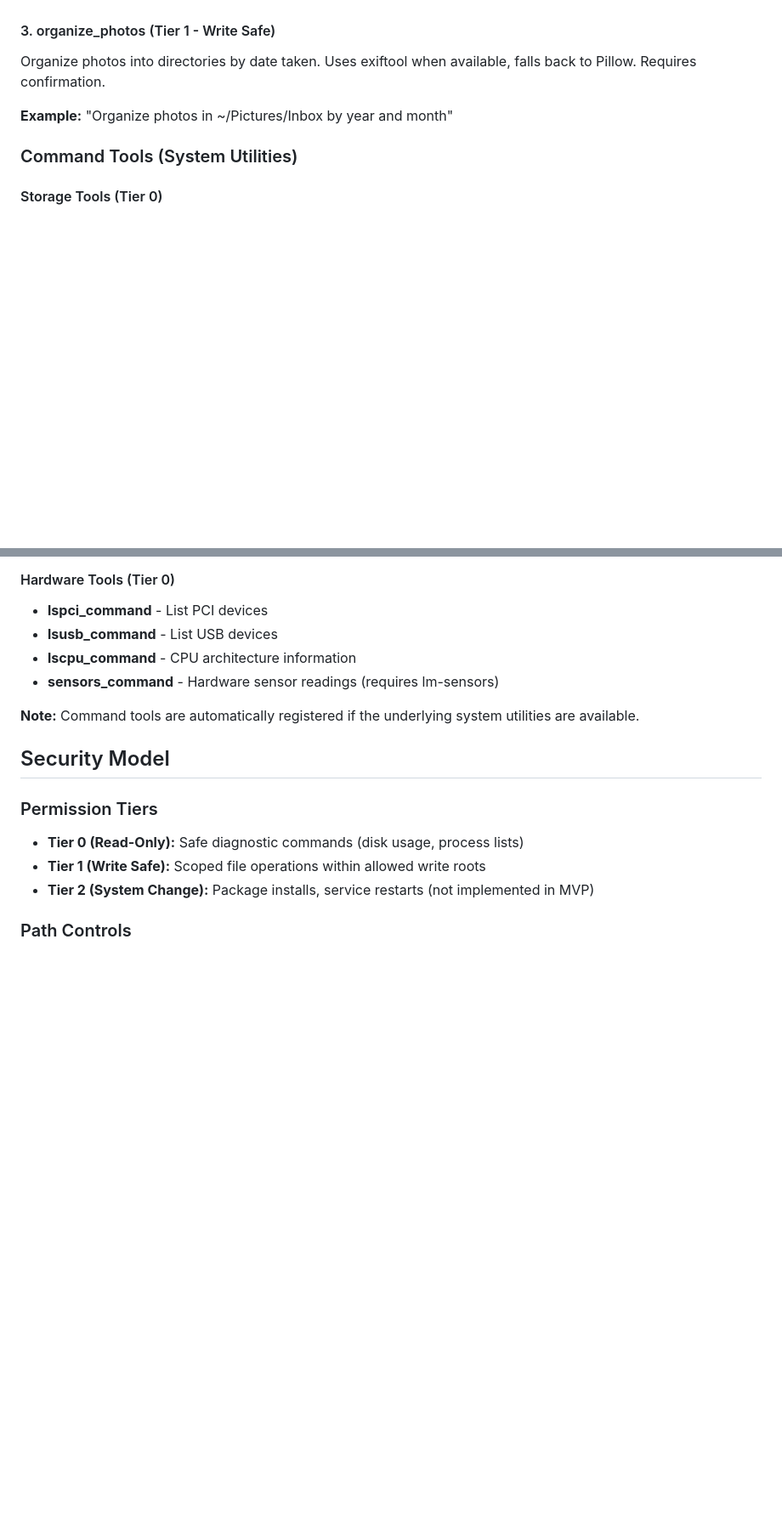
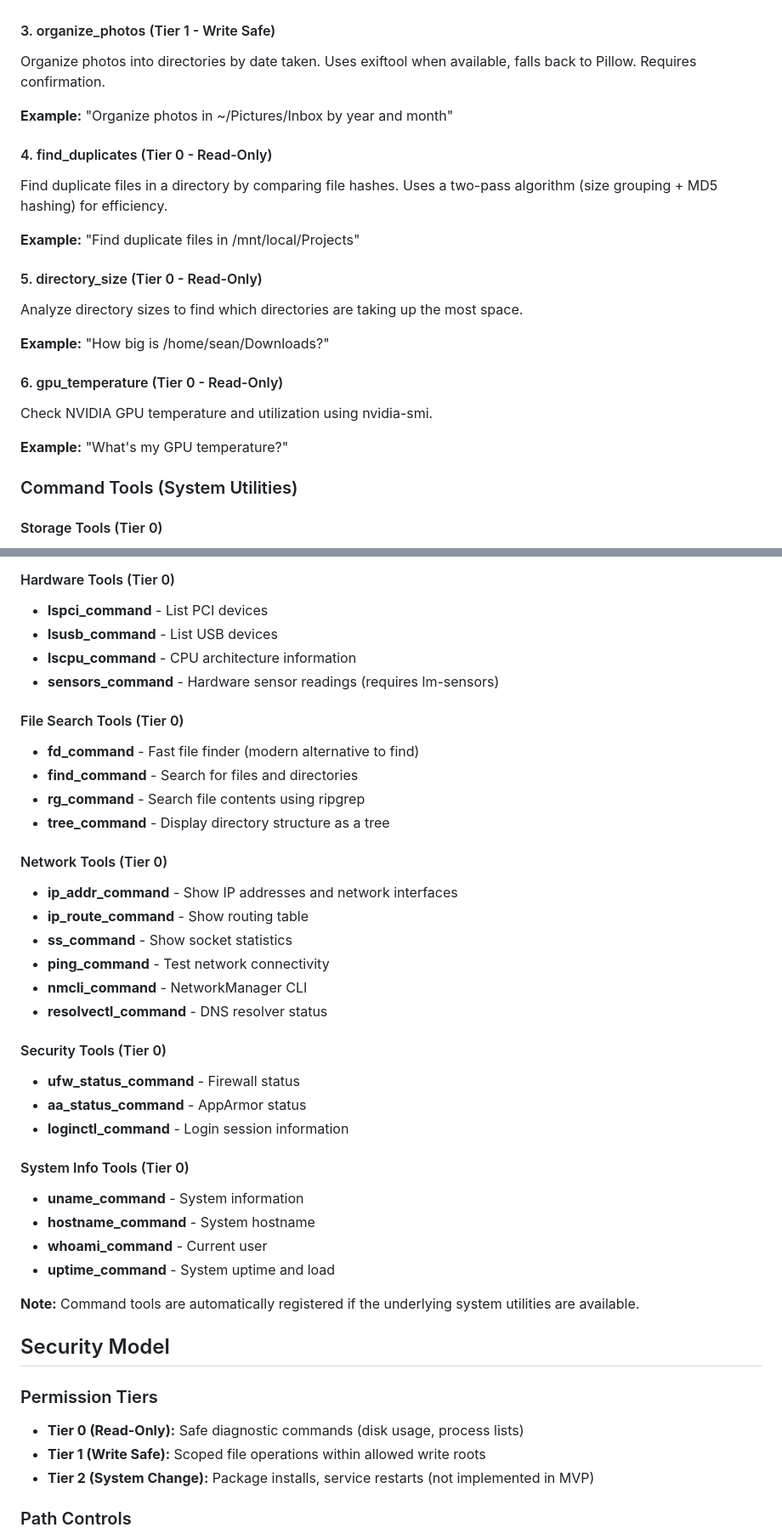
Before and after one commit to seloc0des/SELO-HostPilot, a Markdown page: README.md, 2 parts joined by grey strips. Shown at 85% size. GitHub-like rendering; blank space fills up the shorter version.

Commit message:
update README with new tools and features

```diff
--- a/README.md
+++ b/README.md
@@ -226,6 +233,21 @@ Organize photos into directories by date taken. Uses exiftool when available, fa
 
 **Example:** "Organize photos in ~/Pictures/Inbox by year and month"
 
+#### 4. find_duplicates (Tier 0 - Read-Only)
+Find duplicate files in a directory by comparing file hashes. Uses a two-pass algorithm (size grouping + MD5 hashing) for efficiency.
+
+**Example:** "Find duplicate files in /mnt/local/Projects"
+
+#### 5. directory_size (Tier 0 - Read-Only)
+Analyze directory sizes to find which directories are taking up the most space.
+
+**Example:** "How big is /home/sean/Downloads?"
+
+#### 6. gpu_temperature (Tier 0 - Read-Only)
+Check NVIDIA GPU temperature and utilization using nvidia-smi.
+
+**Example:** "What's my GPU temperature?"
+
 ### Command Tools (System Utilities)
 
 #### Storage Tools (Tier 0)
@@ -250,6 +272,31 @@ Organize photos into directories by date taken. Uses exiftool when available, fa
 - **lsusb_command** - List USB devices
 - **lscpu_command** - CPU architecture information
 - **sensors_command** - Hardware sensor readings (requires lm-sensors)
+
+#### File Search Tools (Tier 0)
+- **fd_command** - Fast file finder (modern alternative to find)
+- **find_command** - Search for files and directories
+- **rg_command** - Search file contents using ripgrep
+- **tree_command** - Display directory structure as a tree
+
+#### Network Tools (Tier 0)
+- **ip_addr_command** - Show IP addresses and network interfaces
+- **ip_route_command** - Show routing table
+- **ss_command** - Show socket statistics
+- **ping_command** - Test network connectivity
+- **nmcli_command** - NetworkManager CLI
+- **resolvectl_command** - DNS resolver status
+
+#### Security Tools (Tier 0)
+- **ufw_status_command** - Firewall status
+- **aa_status_command** - AppArmor status
+- **loginctl_command** - Login session information
+
+#### System Info Tools (Tier 0)
+- **uname_command** - System information
+- **hostname_command** - System hostname
+- **whoami_command** - Current user
+- **uptime_command** - System uptime and load
 
 **Note:** Command tools are automatically registered if the underlying system utilities are available.
 
```
Also changed, not shown: other parts of README.md (+35 -3 lines).
